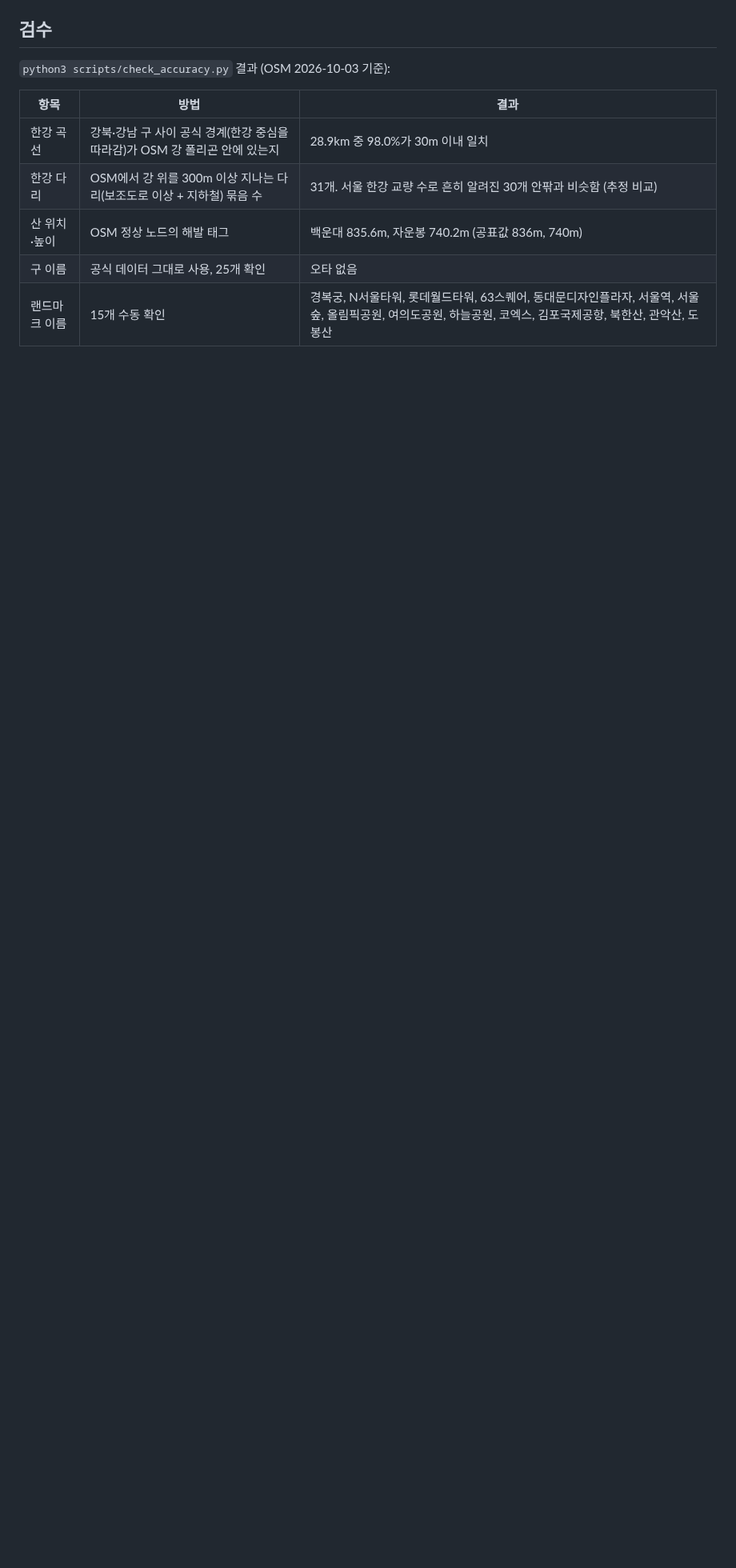
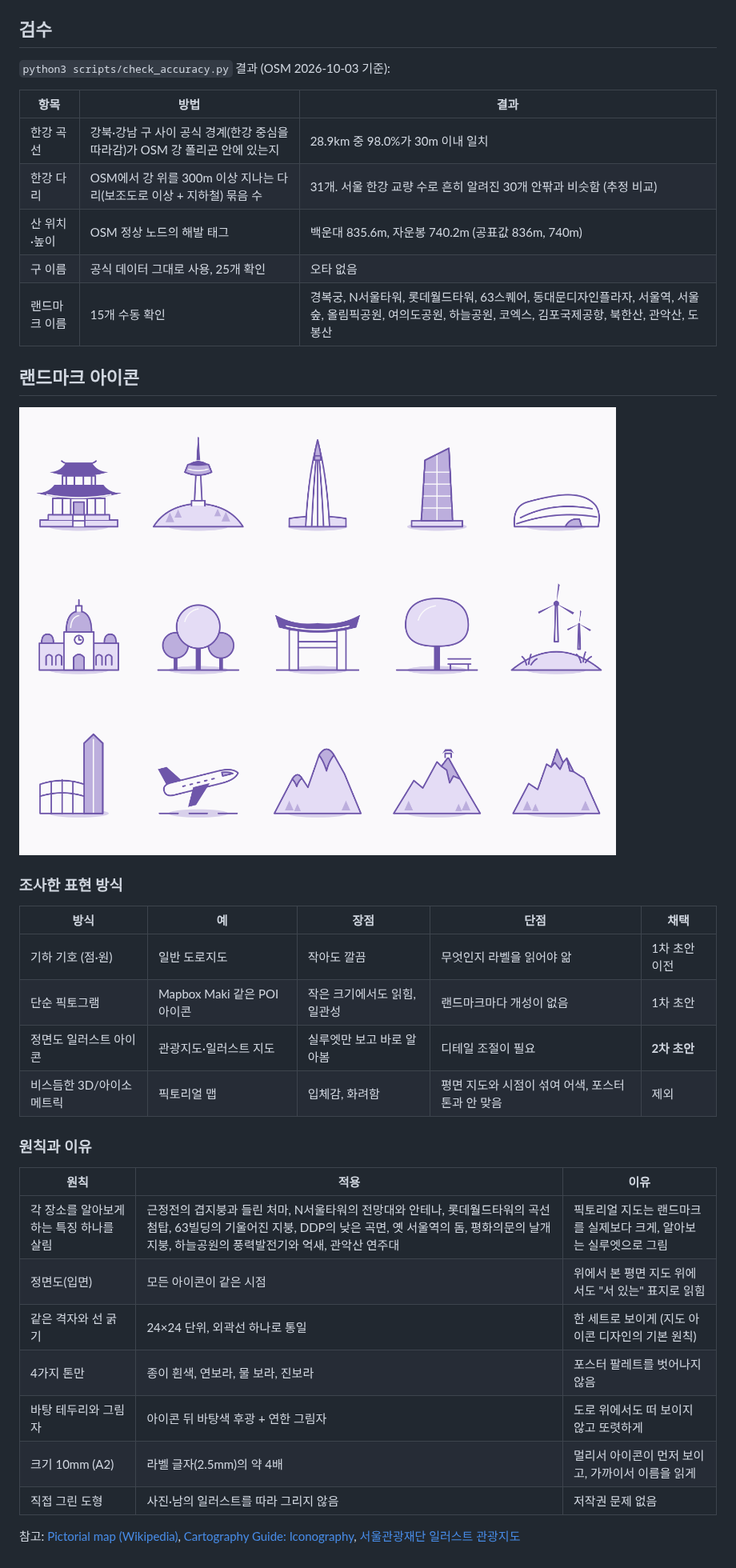
Before and after one commit to GooseyBee/seoul-map, a Markdown page: README.md, the part around one of its changes. Shown at 80% size. Rendered like a GitHub page; pictures changed too: docs/landmark-icons.png (added); blank space fills up the shorter version.

```diff
--- a/README.md
+++ b/README.md
@@ -124,3 +123,30 @@ land → green → water → roads-minor → roads-mid → roads-major → subwa
 | 산 위치·높이 | OSM 정상 노드의 해발 태그 | 백운대 835.6m, 자운봉 740.2m (공표값 836m, 740m) |
 | 구 이름 | 공식 데이터 그대로 사용, 25개 확인 | 오타 없음 |
 | 랜드마크 이름 | 15개 수동 확인 | 경복궁, N서울타워, 롯데월드타워, 63스퀘어, 동대문디자인플라자, 서울역, 서울숲, 올림픽공원, 여의도공원, 하늘공원, 코엑스, 김포국제공항, 북한산, 관악산, 도봉산 |
+
+## 랜드마크 아이콘
+
+![아이콘 15종](docs/landmark-icons.png)
+
+### 조사한 표현 방식
+
+| 방식 | 예 | 장점 | 단점 | 채택 |
+|---|---|---|---|---|
+| 기하 기호 (점·원) | 일반 도로지도 | 작아도 깔끔 | 무엇인지 라벨을 읽어야 앎 | 1차 초안 이전 |
+| 단순 픽토그램 | Mapbox Maki 같은 POI 아이콘 | 작은 크기에서도 읽힘, 일관성 | 랜드마크마다 개성이 없음 | 1차 초안 |
+| 정면도 일러스트 아이콘 | 관광지도·일러스트 지도 | 실루엣만 보고 바로 알아봄 | 디테일 조절이 필요 | **2차 초안** |
+| 비스듬한 3D/아이소메트릭 | 픽토리얼 맵 | 입체감, 화려함 | 평면 지도와 시점이 섞여 어색, 포스터 톤과 안 맞음 | 제외 |
+
+### 원칙과 이유
+
+| 원칙 | 적용 | 이유 |
+|---|---|---|
+| 각 장소를 알아보게 하는 특징 하나를 살림 | 근정전의 겹지붕과 들린 처마, N서울타워의 전망대와 안테나, 롯데월드타워의 곡선 첨탑, 63빌딩의 기울어진 지붕, DDP의 낮은 곡면, 옛 서울역의 돔, 평화의문의 날개 지붕, 하늘공원의 풍력발전기와 억새, 관악산 연주대 | 픽토리얼 지도는 랜드마크를 실제보다 크게, 알아보는 실루엣으로 그림 |
+| 정면도(입면) | 모든 아이콘이 같은 시점 | 위에서 본 평면 지도 위에서도 "서 있는" 표지로 읽힘 |
+| 같은 격자와 선 굵기 | 24×24 단위, 외곽선 하나로 통일 | 한 세트로 보이게 (지도 아이콘 디자인의 기본 원칙) |
+| 4가지 톤만 | 종이 흰색, 연보라, 물 보라, 진보라 | 포스터 팔레트를 벗어나지 않음 |
+| 바탕 테두리와 그림자 | 아이콘 뒤 바탕색 후광 + 연한 그림자 | 도로 위에서도 떠 보이지 않고 또렷하게 |
+| 크기 10mm (A2) | 라벨 글자(2.5mm)의 약 4배 | 멀리서 아이콘이 먼저 보이고, 가까이서 이름을 읽게 |
+| 직접 그린 도형 | 사진·남의 일러스트를 따라 그리지 않음 | 저작권 문제 없음 |
+
+참고: [Pictorial map (Wikipedia)](https://en.wikipedia.org/wiki/Pictorial_map), [Cartography Guide: Iconography](https://amyleew.gitbooks.io/cartography-guide/content/iconography.html), [서울관광재단 일러스트 관광지도](https://www.sto.or.kr/press/11891_/11891)
```
Also changed, not shown: other parts of README.md (+5 -6 lines), 5 other files.
